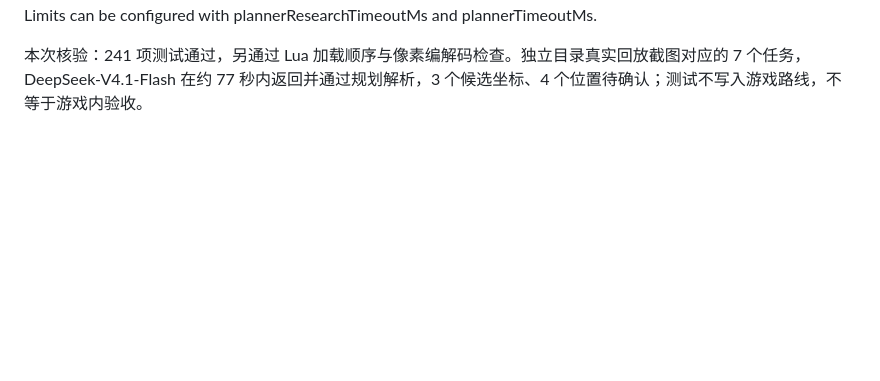
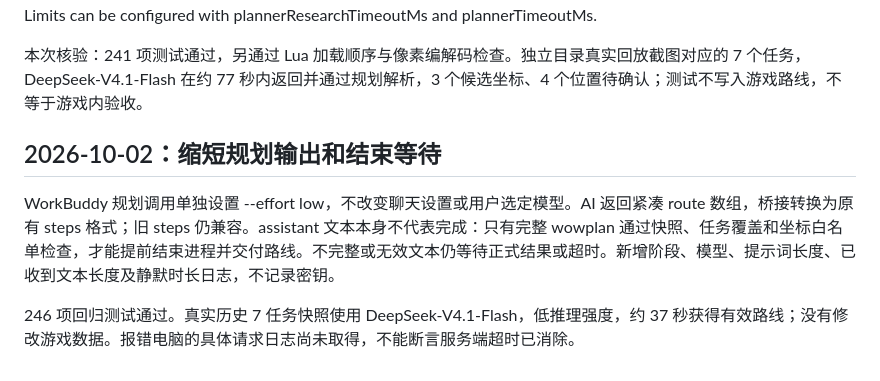
Before and after one commit to hukekele-dotcom/azeroth-adventure-companion, a Markdown page: docs/QUEST_PLANNING.md, the part around the change. Rendered like a GitHub page; blank space fills up the shorter version.

Commit message:
Document bounded planning output and validation behavior

```diff
--- a/docs/QUEST_PLANNING.md
+++ b/docs/QUEST_PLANNING.md
@@ -45,3 +45,10 @@ AI 为连续可合做的任务提供区域名称及顺序；客户端只合并
 English: Routes with complete verified coordinates skip web tools. Missing locations get bounded research (90 seconds; prompt instructs at most four web calls). A research timeout permits only one fresh AI planning attempt, using the same snapshot and model with web tools disabled (150 seconds). This recovery may incur one additional model invocation. Unknown locations remain unresolved; no invented arrow coordinates or provider fallback. Final timeouts show TIMEOUT and preserve the previous route and journal. Authentication and snapshot-sync errors are not retried. Limits can be configured with plannerResearchTimeoutMs and plannerTimeoutMs.
 
 本次核验：241 项测试通过，另通过 Lua 加载顺序与像素编解码检查。独立目录真实回放截图对应的 7 个任务，DeepSeek-V4.1-Flash 在约 77 秒内返回并通过规划解析，3 个候选坐标、4 个位置待确认；测试不写入游戏路线，不等于游戏内验收。
+
+
+## 2026-10-02：缩短规划输出和结束等待
+
+WorkBuddy 规划调用单独设置 --effort low，不改变聊天设置或用户选定模型。AI 返回紧凑 route 数组，桥接转换为原有 steps 格式；旧 steps 仍兼容。assistant 文本本身不代表完成：只有完整 wowplan 通过快照、任务覆盖和坐标白名单检查，才能提前结束进程并交付路线。不完整或无效文本仍等待正式结果或超时。新增阶段、模型、提示词长度、已收到文本长度及静默时长日志，不记录密钥。
+
+246 项回归测试通过。真实历史 7 任务快照使用 DeepSeek-V4.1-Flash，低推理强度，约 37 秒获得有效路线；没有修改游戏数据。报错电脑的具体请求日志尚未取得，不能断言服务端超时已消除。
```
